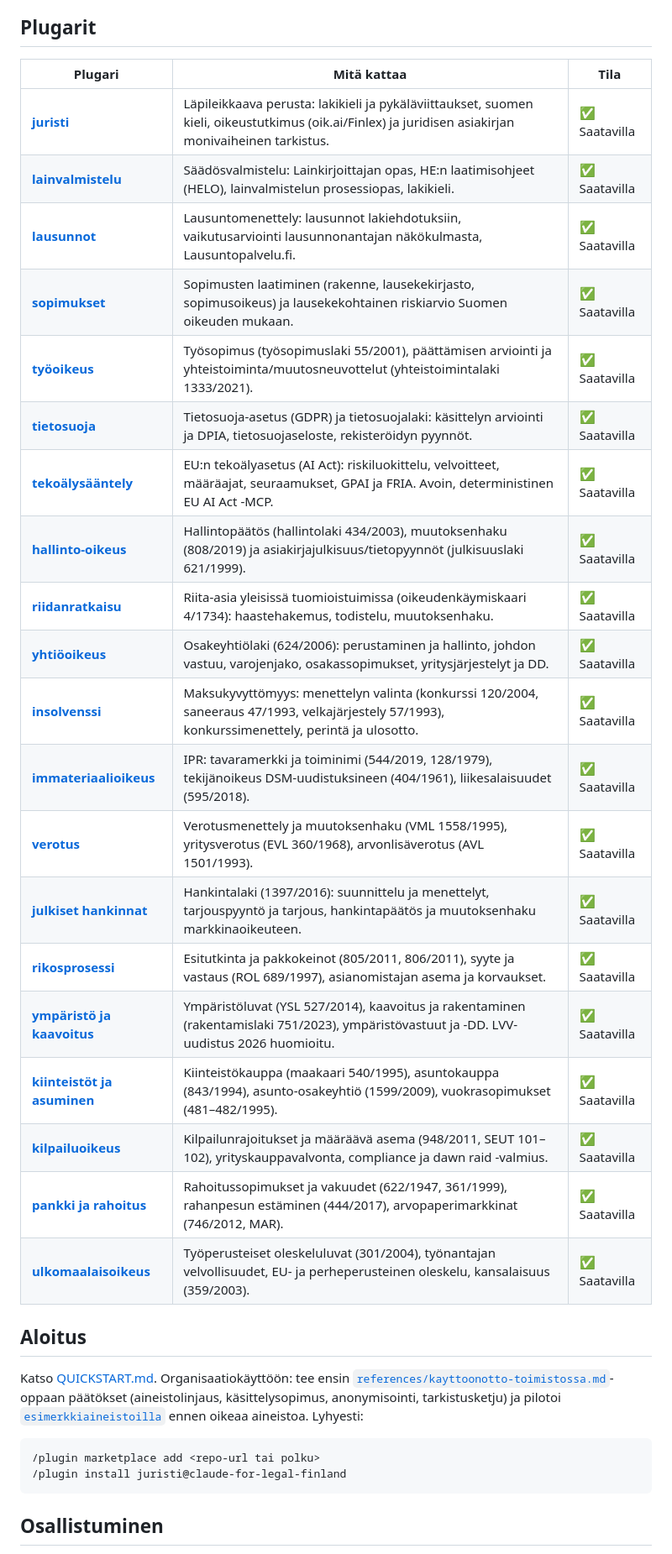
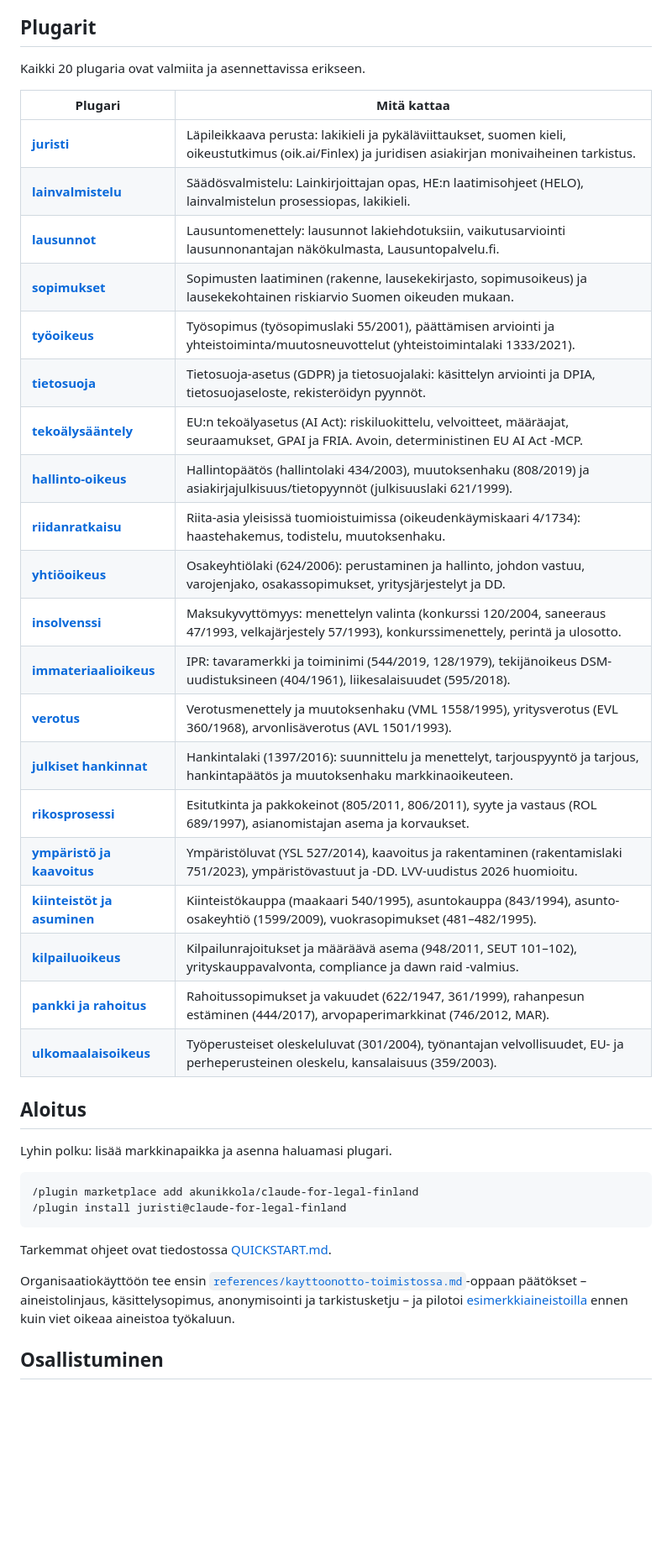
Before and after one commit to tonirissanen2nd/claude-for-legal-finland, a Markdown page: README.md, the part around one of its changes. Shown at 84% size. Rendered like a GitHub page; blank space fills up the shorter version.

````diff
--- a/README.md
+++ b/README.md
@@ -52,41 +65,47 @@ kumottu tai uudelleen nimetty laki jää näin kiinni automaattisesti.
 
 ## Plugarit
 
-| Plugari | Mitä kattaa | Tila |
-|---|---|---|
-| **[juristi](juristi/)** | Läpileikkaava perusta: lakikieli ja pykäläviittaukset, suomen kieli, oikeustutkimus (oik.ai/Finlex) ja juridisen asiakirjan monivaiheinen tarkistus. | ✅ Saatavilla |
-| **[lainvalmistelu](lainvalmistelu/)** | Säädösvalmistelu: Lainkirjoittajan opas, HE:n laatimisohjeet (HELO), lainvalmistelun prosessiopas, lakikieli. | ✅ Saatavilla |
-| **[lausunnot](lausunnot/)** | Lausuntomenettely: lausunnot lakiehdotuksiin, vaikutusarviointi lausunnonantajan näkökulmasta, Lausuntopalvelu.fi. | ✅ Saatavilla |
-| **[sopimukset](sopimukset/)** | Sopimusten laatiminen (rakenne, lausekekirjasto, sopimusoikeus) ja lausekekohtainen riskiarvio Suomen oikeuden mukaan. | ✅ Saatavilla |
-| **[työoikeus](tyooikeus/)** | Työsopimus (työsopimuslaki 55/2001), päättämisen arviointi ja yhteistoiminta/muutosneuvottelut (yhteistoimintalaki 1333/2021). | ✅ Saatavilla |
-| **[tietosuoja](tietosuoja/)** | Tietosuoja-asetus (GDPR) ja tietosuojalaki: käsittelyn arviointi ja DPIA, tietosuojaseloste, rekisteröidyn pyynnöt. | ✅ Saatavilla |
-| **[tekoälysääntely](tekoalysaantely/)** | EU:n tekoälyasetus (AI Act): riskiluokittelu, velvoitteet, määräajat, seuraamukset, GPAI ja FRIA. Avoin, deterministinen EU AI Act -MCP. | ✅ Saatavilla |
-| **[hallinto-oikeus](hallinto-oikeus/)** | Hallintopäätös (hallintolaki 434/2003), muutoksenhaku (808/2019) ja asiakirjajulkisuus/tietopyynnöt (julkisuuslaki 621/1999). | ✅ Saatavilla |
-| **[riidanratkaisu](riidanratkaisu/)** | Riita-asia yleisissä tuomioistuimissa (oikeudenkäymiskaari 4/1734): haastehakemus, todistelu, muutoksenhaku. | ✅ Saatavilla |
-| **[yhtiöoikeus](yhtiooikeus/)** | Osakeyhtiölaki (624/2006): perustaminen ja hallinto, johdon vastuu, varojenjako, osakassopimukset, yritysjärjestelyt ja DD. | ✅ Saatavilla |
-| **[insolvenssi](insolvenssi/)** | Maksukyvyttömyys: menettelyn valinta (konkurssi 120/2004, saneeraus 47/1993, velkajärjestely 57/1993), konkurssimenettely, perintä ja ulosotto. | ✅ Saatavilla |
-| **[immateriaalioikeus](immateriaalioikeus/)** | IPR: tavaramerkki ja toiminimi (544/2019, 128/1979), tekijänoikeus DSM-uudistuksineen (404/1961), liikesalaisuudet (595/2018). | ✅ Saatavilla |
-| **[verotus](verotus/)** | Verotusmenettely ja muutoksenhaku (VML 1558/1995), yritysverotus (EVL 360/1968), arvonlisäverotus (AVL 1501/1993). | ✅ Saatavilla |
-| **[julkiset hankinnat](julkiset-hankinnat/)** | Hankintalaki (1397/2016): suunnittelu ja menettelyt, tarjouspyyntö ja tarjous, hankintapäätös ja muutoksenhaku markkinaoikeuteen. | ✅ Saatavilla |
-| **[rikosprosessi](rikosprosessi/)** | Esitutkinta ja pakkokeinot (805/2011, 806/2011), syyte ja vastaus (ROL 689/1997), asianomistajan asema ja korvaukset. | ✅ Saatavilla |
-| **[ympäristö ja kaavoitus](ymparisto-ja-kaavoitus/)** | Ympäristöluvat (YSL 527/2014), kaavoitus ja rakentaminen (rakentamislaki 751/2023), ympäristövastuut ja -DD. LVV-uudistus 2026 huomioitu. | ✅ Saatavilla |
-| **[kiinteistöt ja asuminen](kiinteistot-ja-asuminen/)** | Kiinteistökauppa (maakaari 540/1995), asuntokauppa (843/1994), asunto-osakeyhtiö (1599/2009), vuokrasopimukset (481–482/1995). | ✅ Saatavilla |
-| **[kilpailuoikeus](kilpailuoikeus/)** | Kilpailunrajoitukset ja määräävä asema (948/2011, SEUT 101–102), yrityskauppavalvonta, compliance ja dawn raid -valmius. | ✅ Saatavilla |
-| **[pankki ja rahoitus](pankki-ja-rahoitus/)** | Rahoitussopimukset ja vakuudet (622/1947, 361/1999), rahanpesun estäminen (444/2017), arvopaperimarkkinat (746/2012, MAR). | ✅ Saatavilla |
-| **[ulkomaalaisoikeus](ulkomaalaisoikeus/)** | Työperusteiset oleskeluluvat (301/2004), työnantajan velvollisuudet, EU- ja perheperusteinen oleskelu, kansalaisuus (359/2003). | ✅ Saatavilla |
+Kaikki 20 plugaria ovat valmiita ja asennettavissa erikseen.
+
+| Plugari | Mitä kattaa |
+|---|---|
+| **[juristi](juristi/)** | Läpileikkaava perusta: lakikieli ja pykäläviittaukset, suomen kieli, oikeustutkimus (oik.ai/Finlex) ja juridisen asiakirjan monivaiheinen tarkistus. |
+| **[lainvalmistelu](lainvalmistelu/)** | Säädösvalmistelu: Lainkirjoittajan opas, HE:n laatimisohjeet (HELO), lainvalmistelun prosessiopas, lakikieli. |
+| **[lausunnot](lausunnot/)** | Lausuntomenettely: lausunnot lakiehdotuksiin, vaikutusarviointi lausunnonantajan näkökulmasta, Lausuntopalvelu.fi. |
+| **[sopimukset](sopimukset/)** | Sopimusten laatiminen (rakenne, lausekekirjasto, sopimusoikeus) ja lausekekohtainen riskiarvio Suomen oikeuden mukaan. |
+| **[työoikeus](tyooikeus/)** | Työsopimus (työsopimuslaki 55/2001), päättämisen arviointi ja yhteistoiminta/muutosneuvottelut (yhteistoimintalaki 1333/2021). |
+| **[tietosuoja](tietosuoja/)** | Tietosuoja-asetus (GDPR) ja tietosuojalaki: käsittelyn arviointi ja DPIA, tietosuojaseloste, rekisteröidyn pyynnöt. |
+| **[tekoälysääntely](tekoalysaantely/)** | EU:n tekoälyasetus (AI Act): riskiluokittelu, velvoitteet, määräajat, seuraamukset, GPAI ja FRIA. Avoin, deterministinen EU AI Act -MCP. |
+| **[hallinto-oikeus](hallinto-oikeus/)** | Hallintopäätös (hallintolaki 434/2003), muutoksenhaku (808/2019) ja asiakirjajulkisuus/tietopyynnöt (julkisuuslaki 621/1999). |
+| **[riidanratkaisu](riidanratkaisu/)** | Riita-asia yleisissä tuomioistuimissa (oikeudenkäymiskaari 4/1734): haastehakemus, todistelu, muutoksenhaku. |
+| **[yhtiöoikeus](yhtiooikeus/)** | Osakeyhtiölaki (624/2006): perustaminen ja hallinto, johdon vastuu, varojenjako, osakassopimukset, yritysjärjestelyt ja DD. |
+| **[insolvenssi](insolvenssi/)** | Maksukyvyttömyys: menettelyn valinta (konkurssi 120/2004, saneeraus 47/1993, velkajärjestely 57/1993), konkurssimenettely, perintä ja ulosotto. |
+| **[immateriaalioikeus](immateriaalioikeus/)** | IPR: tavaramerkki ja toiminimi (544/2019, 128/1979), tekijänoikeus DSM-uudistuksineen (404/1961), liikesalaisuudet (595/2018). |
+| **[verotus](verotus/)** | Verotusmenettely ja muutoksenhaku (VML 1558/1995), yritysverotus (EVL 360/1968), arvonlisäverotus (AVL 1501/1993). |
+| **[julkiset hankinnat](julkiset-hankinnat/)** | Hankintalaki (1397/2016): suunnittelu ja menettelyt, tarjouspyyntö ja tarjous, hankintapäätös ja muutoksenhaku markkinaoikeuteen. |
+| **[rikosprosessi](rikosprosessi/)** | Esitutkinta ja pakkokeinot (805/2011, 806/2011), syyte ja vastaus (ROL 689/1997), asianomistajan asema ja korvaukset. |
+| **[ympäristö ja kaavoitus](ymparisto-ja-kaavoitus/)** | Ympäristöluvat (YSL 527/2014), kaavoitus ja rakentaminen (rakentamislaki 751/2023), ympäristövastuut ja -DD. LVV-uudistus 2026 huomioitu. |
+| **[kiinteistöt ja asuminen](kiinteistot-ja-asuminen/)** | Kiinteistökauppa (maakaari 540/1995), asuntokauppa (843/1994), asunto-osakeyhtiö (1599/2009), vuokrasopimukset (481–482/1995). |
+| **[kilpailuoikeus](kilpailuoikeus/)** | Kilpailunrajoitukset ja määräävä asema (948/2011, SEUT 101–102), yrityskauppavalvonta, compliance ja dawn raid -valmius. |
+| **[pankki ja rahoitus](pankki-ja-rahoitus/)** | Rahoitussopimukset ja vakuudet (622/1947, 361/1999), rahanpesun estäminen (444/2017), arvopaperimarkkinat (746/2012, MAR). |
+| **[ulkomaalaisoikeus](ulkomaalaisoikeus/)** | Työperusteiset oleskeluluvat (301/2004), työnantajan velvollisuudet, EU- ja perheperusteinen oleskelu, kansalaisuus (359/2003). |
 
 ## Aloitus
 
-Katso [QUICKSTART.md](QUICKSTART.md). Organisaatiokäyttöön: tee ensin
-[`references/kayttoonotto-toimistossa.md`](references/kayttoonotto-toimistossa.md)-oppaan
-päätökset (aineistolinjaus, käsittelysopimus, anonymisointi, tarkistusketju) ja
-pilotoi [`esimerkkiaineistoilla`](esimerkkiaineistot/) ennen oikeaa aineistoa.
-Lyhyesti:
+Lyhin polku: lisää markkinapaikka ja asenna haluamasi plugari.
 
 ```
-/plugin marketplace add <repo-url tai polku>
+/plugin marketplace add akunikkola/claude-for-legal-finland
 /plugin install juristi@claude-for-legal-finland
 ```
+
+Tarkemmat ohjeet ovat tiedostossa [QUICKSTART.md](QUICKSTART.md).
+
+Organisaatiokäyttöön tee ensin
+[`references/kayttoonotto-toimistossa.md`](references/kayttoonotto-toimistossa.md)-oppaan
+päätökset – aineistolinjaus, käsittelysopimus, anonymisointi ja tarkistusketju – ja
+pilotoi [esimerkkiaineistoilla](esimerkkiaineistot/) ennen kuin viet oikeaa aineistoa
+työkaluun.
 
 ## Osallistuminen
 
````
Also changed, not shown: other parts of README.md (+52 -39 lines).
